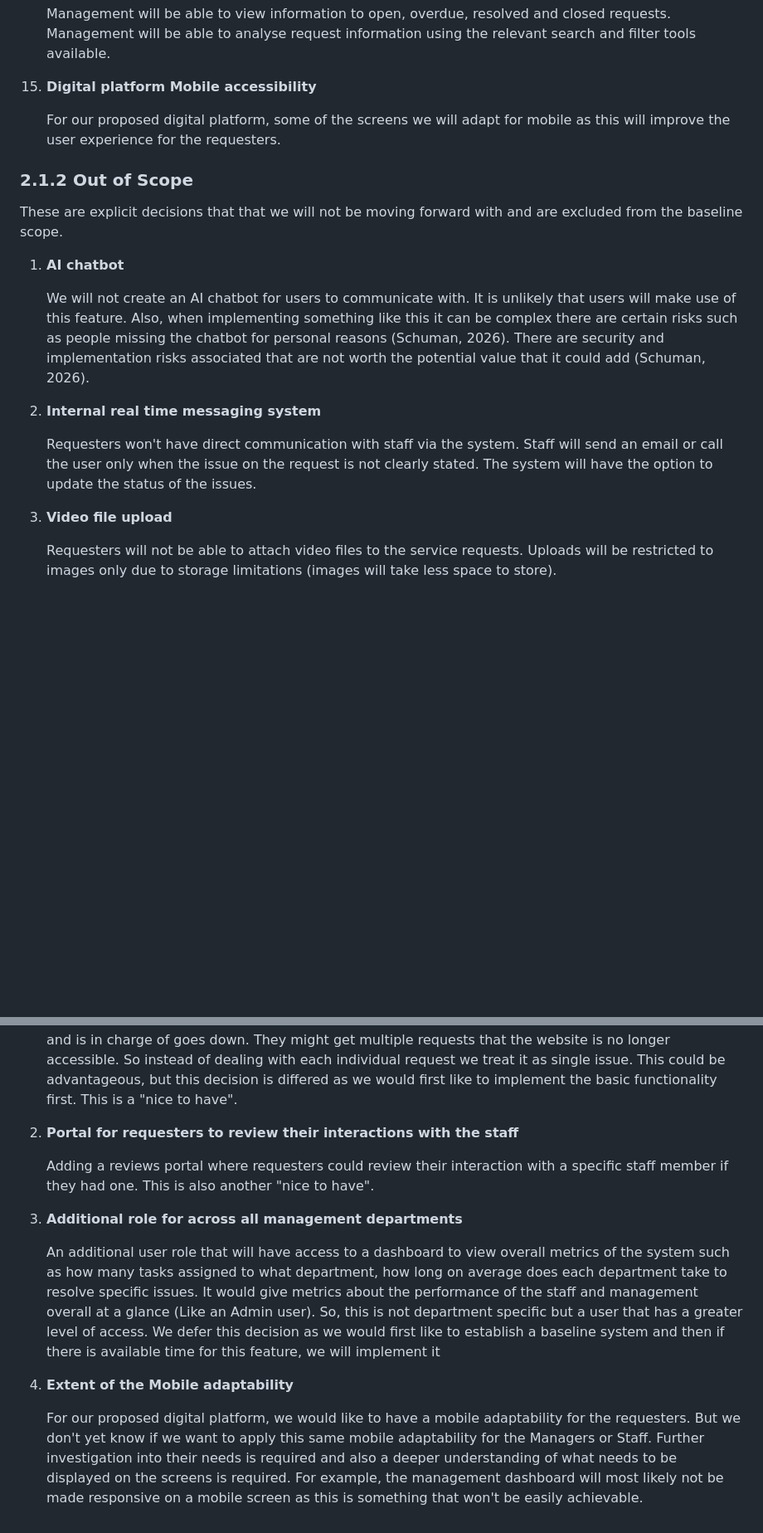
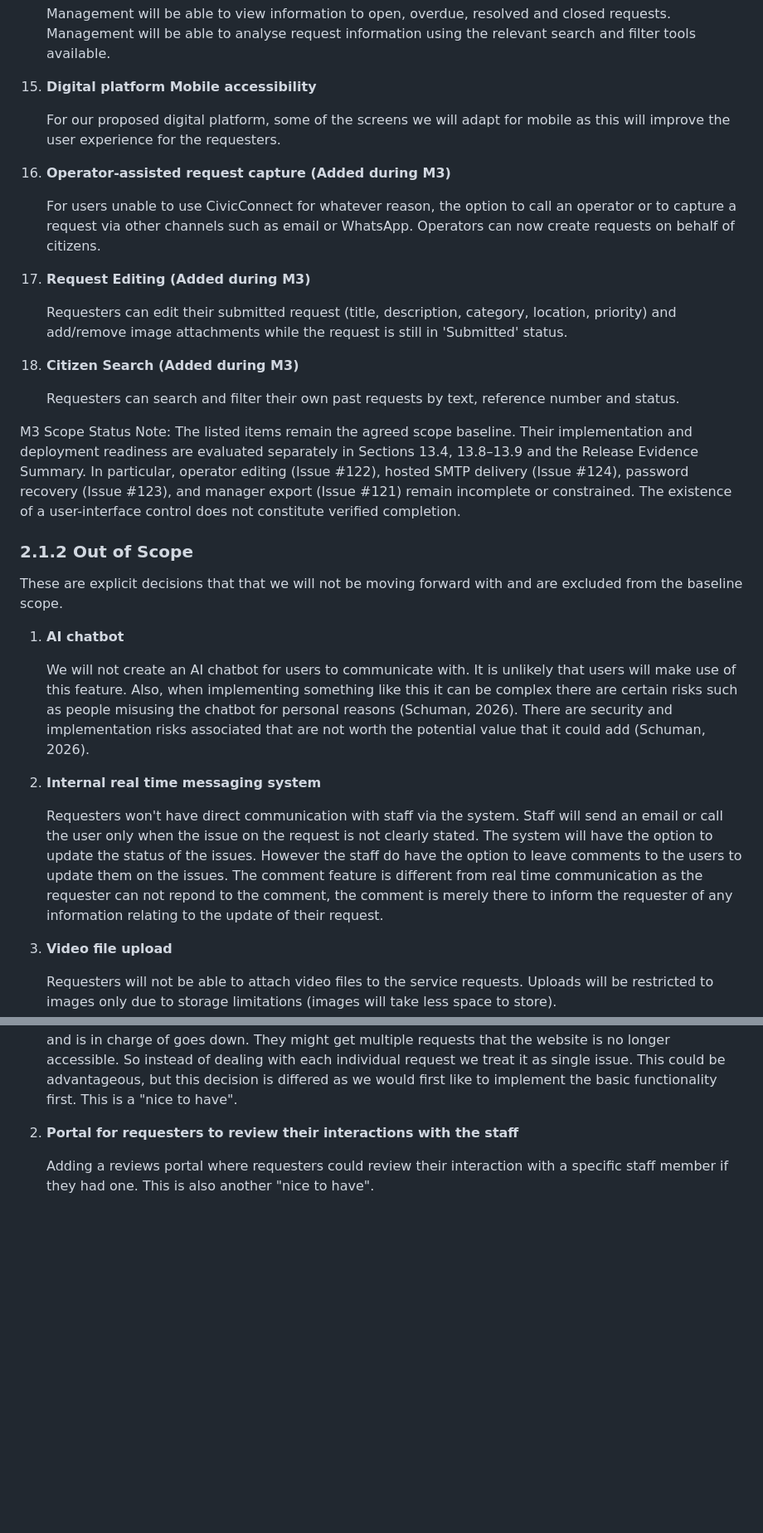
Before and after one commit to Waldo-Blom/SEN381_Bugbusters, a Markdown page: docs/scope-baseline.md, 2 parts joined by grey strips. Shown at 83% size. Rendered like a GitHub page; blank space fills up the shorter version.

Commit message:
Updated scope baseline to be the same as the PED v3

```diff
--- a/docs/scope-baseline.md
+++ b/docs/scope-baseline.md
@@ -78,17 +78,31 @@ These are the core features and things that our application will and must be abl
 
     For our proposed digital platform, some of the screens we will adapt for mobile as this will improve the user experience for the requesters.
 
+16. **Operator-assisted request capture (Added during M3)**
+
+    For users unable to use CivicConnect for whatever reason, the option to call an operator or to capture a request via other channels such as email or WhatsApp. Operators can now create requests on behalf of citizens.
+
+17. **Request Editing (Added during M3)**
+
+    Requesters can edit their submitted request (title, description, category, location, priority) and add/remove image attachments while the request is still in 'Submitted' status.
+
+18. **Citizen Search (Added during M3)**
+
+    Requesters can search and filter their own past requests by text, reference number and status.
+
+M3 Scope Status Note: The listed items remain the agreed scope baseline. Their implementation and deployment readiness are evaluated separately in Sections 13.4, 13.8–13.9 and the Release Evidence Summary. In particular, operator editing (Issue #122), hosted SMTP delivery (Issue #124), password recovery (Issue #123), and manager export (Issue #121) remain incomplete or constrained. The existence of a user-interface control does not constitute verified completion.
+
 ### 2.1.2 Out of Scope
 
 These are explicit decisions that that we will not be moving forward with and are excluded from the baseline scope.
 
 1. **AI chatbot**
 
-   We will not create an AI chatbot for users to communicate with. It is unlikely that users will make use of this feature. Also, when implementing something like this it can be complex there are certain risks such as people missing the chatbot for personal reasons (Schuman, 2026). There are security and implementation risks associated that are not worth the potential value that it could add (Schuman, 2026).
+   We will not create an AI chatbot for users to communicate with. It is unlikely that users will make use of this feature. Also, when implementing something like this it can be complex there are certain risks such as people misusing the chatbot for personal reasons (Schuman, 2026). There are security and implementation risks associated that are not worth the potential value that it could add (Schuman, 2026).
 
 2. **Internal real time messaging system**
 
-   Requesters won't have direct communication with staff via the system. Staff will send an email or call the user only when the issue on the request is not clearly stated. The system will have the option to update the status of the issues.
+   Requesters won't have direct communication with staff via the system. Staff will send an email or call the user only when the issue on the request is not clearly stated. The system will have the option to update the status of the issues. However the staff do have the option to leave comments to the users to update them on the issues. The comment feature is different from real time communication as the requester can not repond to the comment, the comment is merely there to inform the requester of any information relating to the update of their request.
 
 3. **Video file upload**
 
@@ -113,11 +127,3 @@ These are recognised possible future things we could implement in future milesto
 2. **Portal for requesters to review their interactions with the staff**
 
    Adding a reviews portal where requesters could review their interaction with a specific staff member if they had one. This is also another "nice to have".
-
-3. **Additional role for across all management departments**
-
-   An additional user role that will have access to a dashboard to view overall metrics of the system such as how many tasks assigned to what department, how long on average does each department take to resolve specific issues. It would give metrics about the performance of the staff and management overall at a glance (Like an Admin user). So, this is not department specific but a user that has a greater level of access. We defer this decision as we would first like to establish a baseline system and then if there is available time for this feature, we will implement it
-
-4. **Extent of the Mobile adaptability**
-
-   For our proposed digital platform, we would like to have a mobile adaptability for the requesters. But we don't yet know if we want to apply this same mobile adaptability for the Managers or Staff. Further investigation into their needs is required and also a deeper understanding of what needs to be displayed on the screens is required. For example, the management dashboard will most likely not be made responsive on a mobile screen as this is something that won't be easily achievable.
```
